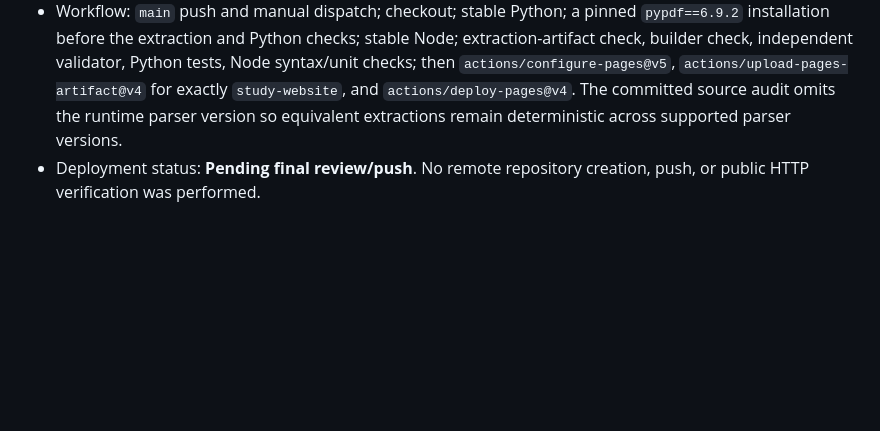
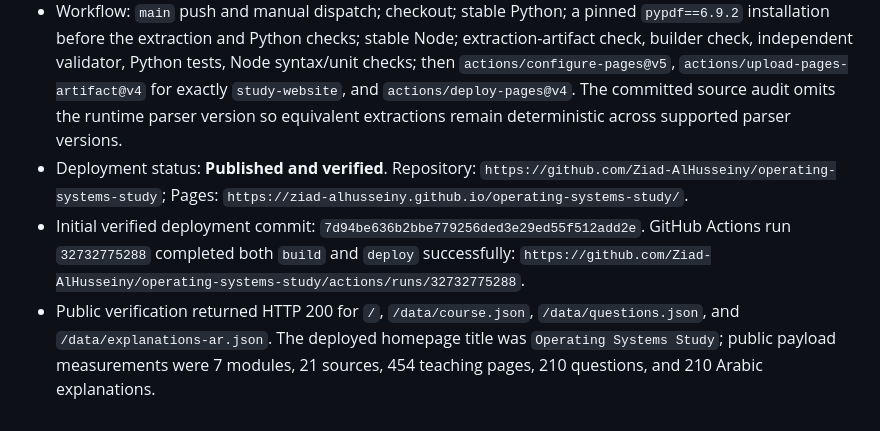
Before and after one commit to Ziad-AlHusseiny/operating-systems-study, a Markdown page: reports/FINAL_QA_REPORT.md, the part around the change. Rendered like a GitHub page; blank space fills up the shorter version.

```diff
--- a/reports/FINAL_QA_REPORT.md
+++ b/reports/FINAL_QA_REPORT.md
@@ -78,4 +78,6 @@ Temporary directory (not committed): `C:\Users\dark0\AppData\Local\Temp\os-study
 - Generated questions and Arabic explanations are source-backed, validated low-stakes study content only; `generatedQuestionsRequireHumanReviewForExam` is `false` only for that scope. High-stakes, credentialing, admissions, employment, compliance, and externally reported assessment remain prohibited without complete current human approval. The private course PDFs are not available to GitHub Actions; CI validates the checked-in source extraction corpus/manifest and generated artifacts instead.
 - Deployment fields: provider `github-pages`; repository `Ziad-AlHusseiny/operating-systems-study`; branch `main`; URL `https://ziad-alhusseiny.github.io/operating-systems-study/`.
 - Workflow: `main` push and manual dispatch; checkout; stable Python; a pinned `pypdf==6.9.2` installation before the extraction and Python checks; stable Node; extraction-artifact check, builder check, independent validator, Python tests, Node syntax/unit checks; then `actions/configure-pages@v5`, `actions/upload-pages-artifact@v4` for exactly `study-website`, and `actions/deploy-pages@v4`. The committed source audit omits the runtime parser version so equivalent extractions remain deterministic across supported parser versions.
-- Deployment status: **Pending final review/push**. No remote repository creation, push, or public HTTP verification was performed.
+- Deployment status: **Published and verified**. Repository: `https://github.com/Ziad-AlHusseiny/operating-systems-study`; Pages: `https://ziad-alhusseiny.github.io/operating-systems-study/`.
+- Initial verified deployment commit: `7d94be636b2bbe779256ded3e29ed55f512add2e`. GitHub Actions run `32732775288` completed both `build` and `deploy` successfully: `https://github.com/Ziad-AlHusseiny/operating-systems-study/actions/runs/32732775288`.
+- Public verification returned HTTP 200 for `/`, `/data/course.json`, `/data/questions.json`, and `/data/explanations-ar.json`. The deployed homepage title was `Operating Systems Study`; public payload measurements were 7 modules, 21 sources, 454 teaching pages, 210 questions, and 210 Arabic explanations.
```
Also changed, not shown: study-website/README.md (+3 -1 lines).
